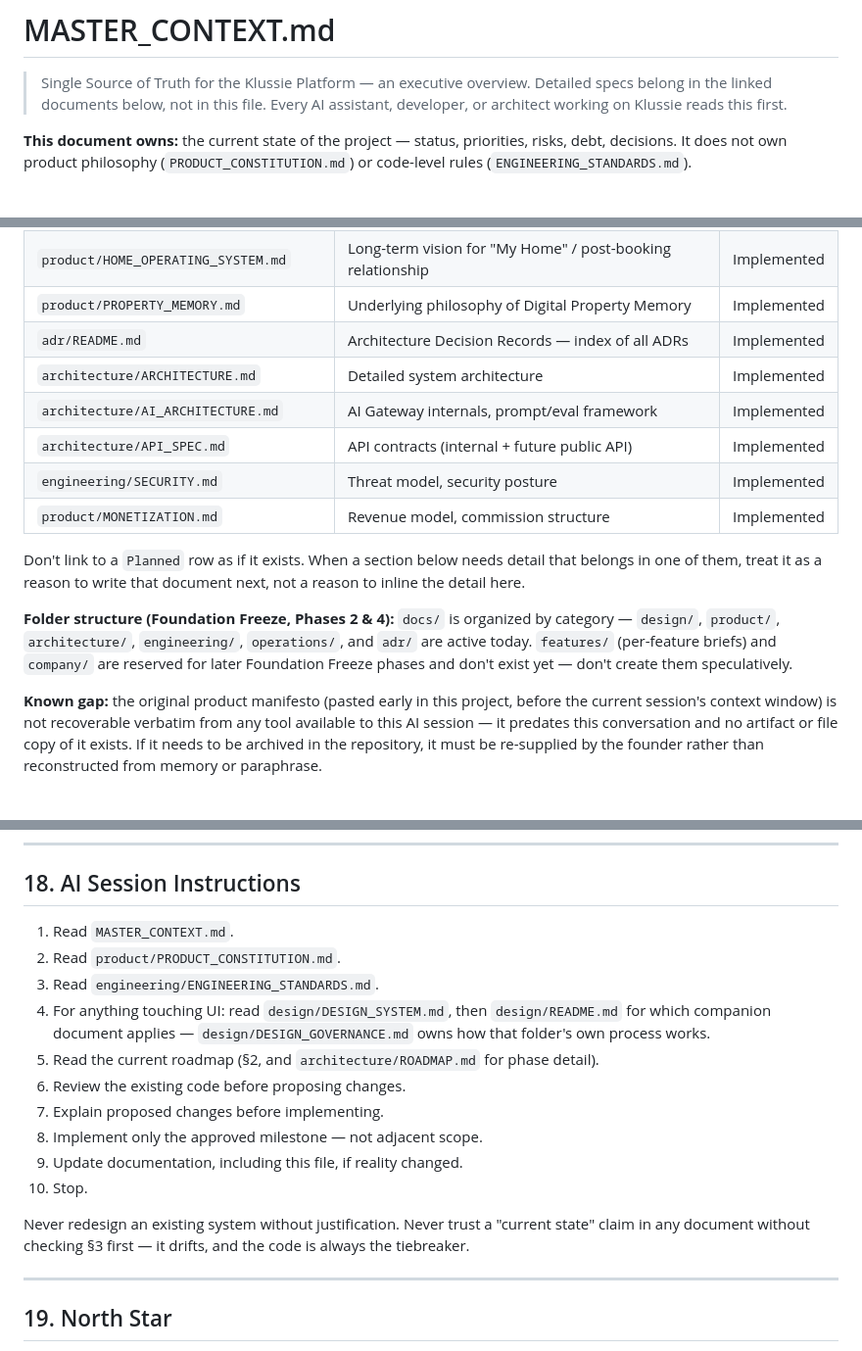
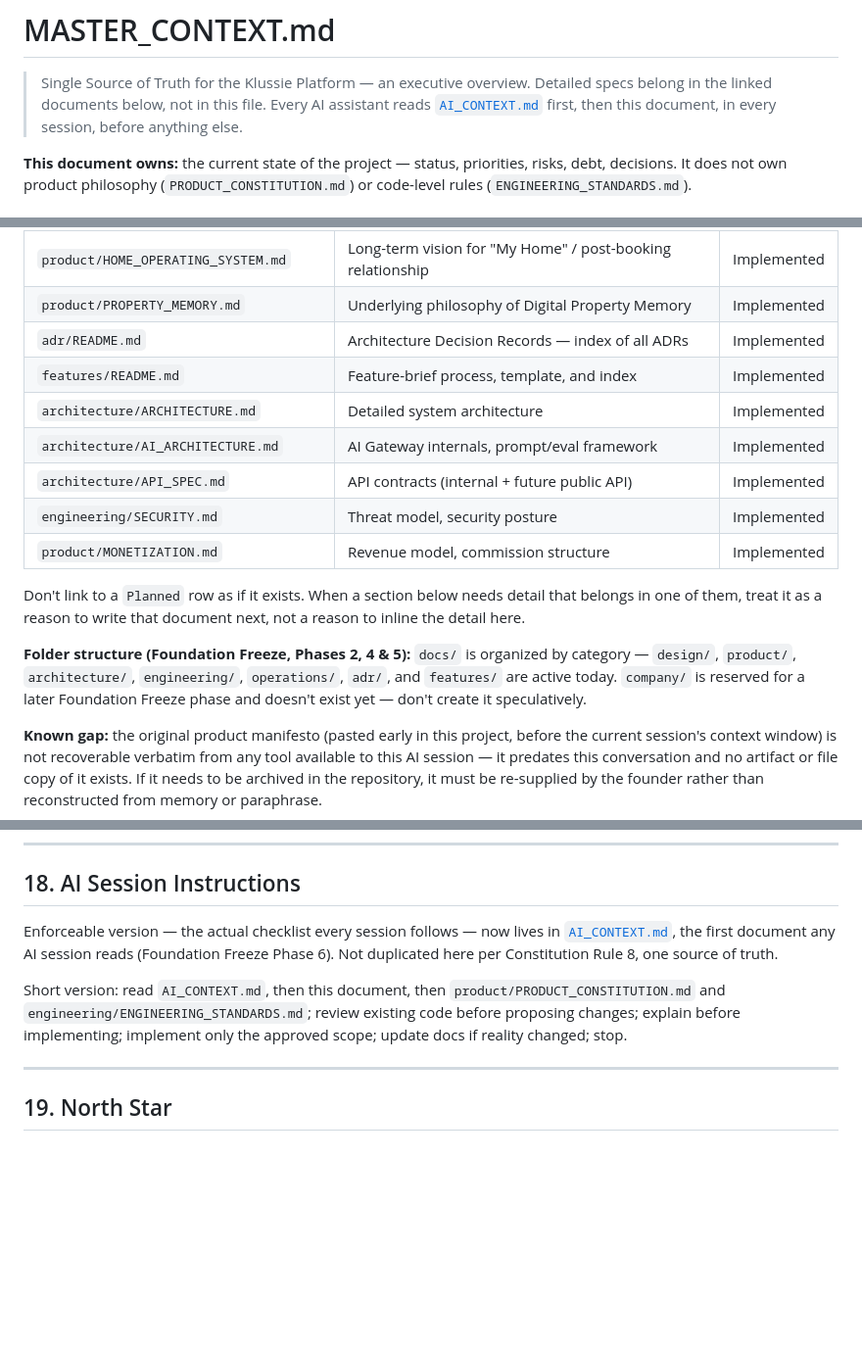
Before and after one commit to FiliusUmbra/klussie, a Markdown page: docs/MASTER_CONTEXT.md, 3 parts joined by grey strips. Shown at 98% size. Drawn GitHub-style; blank space fills up the shorter version.

```diff
--- a/docs/MASTER_CONTEXT.md
+++ b/docs/MASTER_CONTEXT.md
@@ -2,8 +2,8 @@
 
 > Single Source of Truth for the Klussie Platform — an executive overview.
 > Detailed specs belong in the linked documents below, not in this file.
-> Every AI assistant, developer, or architect working on Klussie reads this
-> first.
+> Every AI assistant reads [`AI_CONTEXT.md`](./AI_CONTEXT.md) first, then
+> this document, in every session, before anything else.
 
 **This document owns:** the current state of the project — status,
 priorities, risks, debt, decisions. It does not own product philosophy
@@ -42,6 +43,7 @@ priorities, risks, debt, decisions. It does not own product philosophy
 | `product/HOME_OPERATING_SYSTEM.md` | Long-term vision for "My Home" / post-booking relationship | Implemented |
 | `product/PROPERTY_MEMORY.md` | Underlying philosophy of Digital Property Memory | Implemented |
 | `adr/README.md` | Architecture Decision Records — index of all ADRs | Implemented |
+| `features/README.md` | Feature-brief process, template, and index | Implemented |
 | `architecture/ARCHITECTURE.md` | Detailed system architecture | Implemented |
 | `architecture/AI_ARCHITECTURE.md` | AI Gateway internals, prompt/eval framework | Implemented |
 | `architecture/API_SPEC.md` | API contracts (internal + future public API) | Implemented |
@@ -52,11 +54,11 @@ Don't link to a `Planned` row as if it exists. When a section below needs
 detail that belongs in one of them, treat it as a reason to write that
 document next, not a reason to inline the detail here.
 
-**Folder structure (Foundation Freeze, Phases 2 & 4):** `docs/` is
+**Folder structure (Foundation Freeze, Phases 2, 4 & 5):** `docs/` is
 organized by category — `design/`, `product/`, `architecture/`,
-`engineering/`, `operations/`, and `adr/` are active today. `features/`
-(per-feature briefs) and `company/` are reserved for later Foundation
-Freeze phases and don't exist yet — don't create them speculatively.
+`engineering/`, `operations/`, `adr/`, and `features/` are active today.
+`company/` is reserved for a later Foundation Freeze phase and doesn't
+exist yet — don't create it speculatively.
 
 **Known gap:** the original product manifesto (pasted early in this
 project, before the current session's context window) is not recoverable
@@ -461,24 +463,16 @@ them (add an ADR to §15 if one ever does):
 
 ## 18. AI Session Instructions
 
-1. Read `MASTER_CONTEXT.md`.
-2. Read `product/PRODUCT_CONSTITUTION.md`.
-3. Read `engineering/ENGINEERING_STANDARDS.md`.
-4. For anything touching UI: read `design/DESIGN_SYSTEM.md`, then
-   `design/README.md` for which companion document applies —
-   `design/DESIGN_GOVERNANCE.md` owns how that folder's own process
-   works.
-5. Read the current roadmap (§2, and `architecture/ROADMAP.md` for phase
-   detail).
-6. Review the existing code before proposing changes.
-7. Explain proposed changes before implementing.
-8. Implement only the approved milestone — not adjacent scope.
-9. Update documentation, including this file, if reality changed.
-10. Stop.
+Enforceable version — the actual checklist every session follows — now
+lives in [`AI_CONTEXT.md`](./AI_CONTEXT.md), the first document any AI
+session reads (Foundation Freeze Phase 6). Not duplicated here per
+Constitution Rule 8, one source of truth.
 
-Never redesign an existing system without justification. Never trust a
-"current state" claim in any document without checking §3 first — it
-drifts, and the code is always the tiebreaker.
+Short version: read `AI_CONTEXT.md`, then this document, then
+`product/PRODUCT_CONSTITUTION.md` and `engineering/ENGINEERING_STANDARDS.md`;
+review existing code before proposing changes; explain before
+implementing; implement only the approved scope; update docs if reality
+changed; stop.
 
 ---
 
```
Also changed, not shown: other parts of docs/MASTER_CONTEXT.md (+2 -1 lines), README.md (+7 -6 lines), docs/AI_CONTEXT.md (added, +115 -0 lines).
